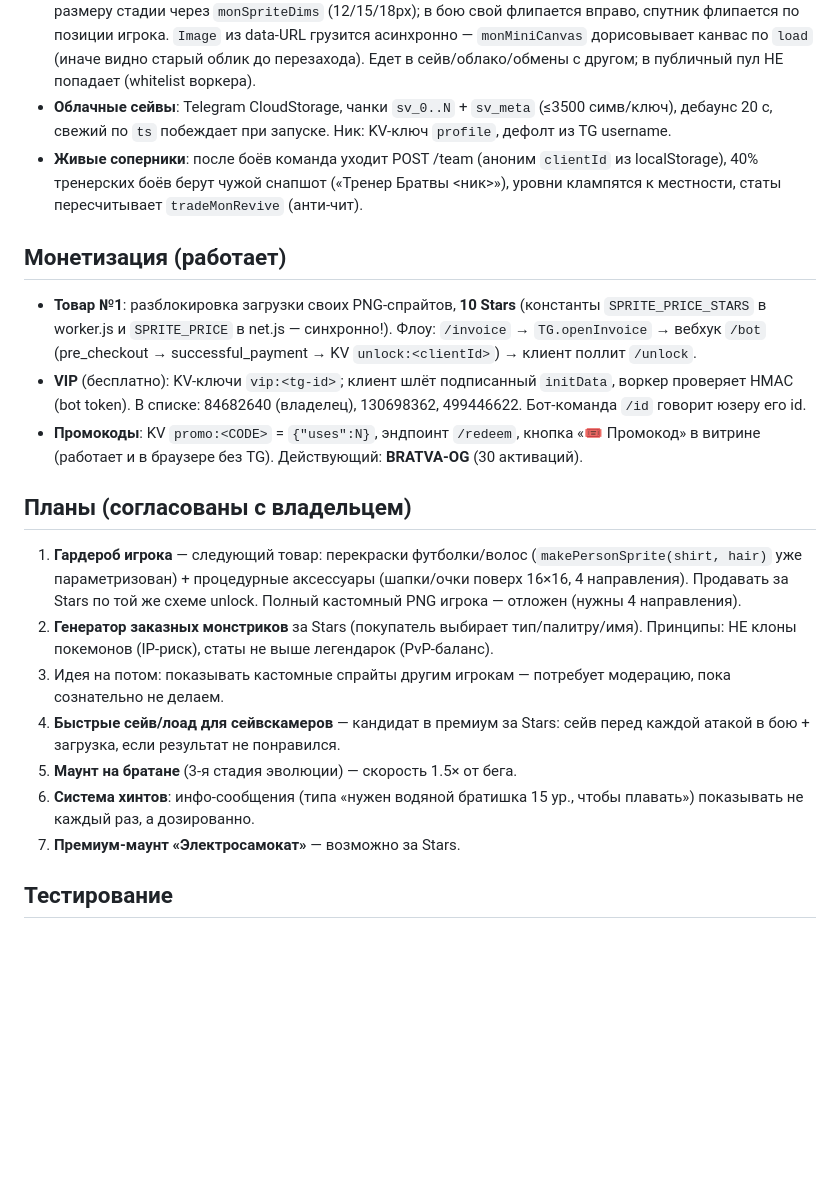
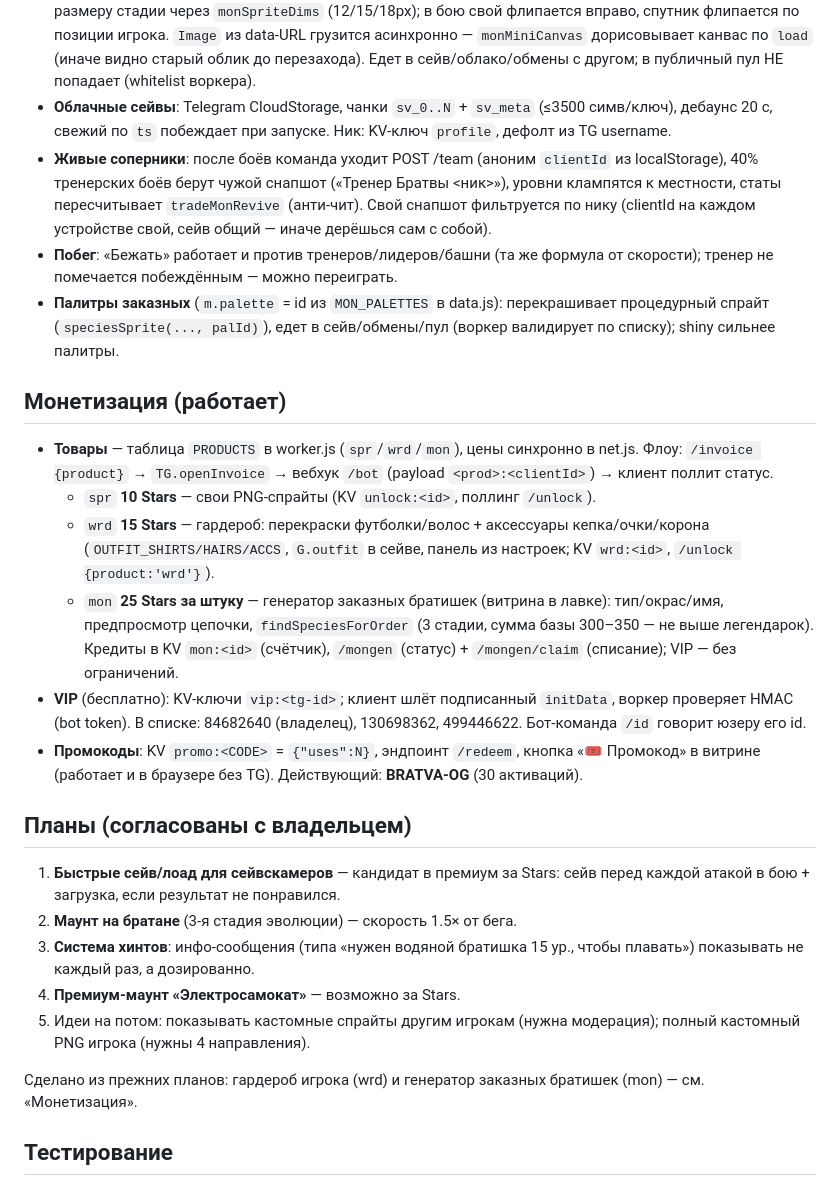
Before and after one commit to photoelf/monsterworld, a Markdown page: CLAUDE.md, the part around the change. Rendered like a GitHub page; blank space fills up the shorter version.

Commit message:
Docs: products table (spr/wrd/mon), flee, self-rival filter, palettes
Co-Authored-By: Claude Fable 5 <noreply@anthropic.com>

```diff
--- a/CLAUDE.md
+++ b/CLAUDE.md
@@ -25,23 +25,28 @@
 - **Бой**: покемон-раскладка (враг ↗, свой ↙ со спины — `speciesSprite(...,back)` не рисует глазки). Анимации CSS: `idlebob` (дыхание), `lunge-r/l` (выпад), `shake` — **только классовая специфичность, id-селекторы сломают** (уже наступали). Отменяемые меню имеют кнопку «‹ Назад» (иначе софтлок на таче).
 - **Кастомные спрайты** (`customSprite` = base64 PNG ≤24×24, смотрит ВЛЕВО): рендер масштабируется к размеру стадии через `monSpriteDims` (12/15/18px); в бою свой флипается вправо, спутник флипается по позиции игрока. `Image` из data-URL грузится асинхронно — `monMiniCanvas` дорисовывает канвас по `load` (иначе видно старый облик до перезахода). Едет в сейв/облако/обмены с другом; в публичный пул НЕ попадает (whitelist воркера).
 - **Облачные сейвы**: Telegram CloudStorage, чанки `sv_0..N` + `sv_meta` (≤3500 симв/ключ), дебаунс 20 с, свежий по `ts` побеждает при запуске. Ник: KV-ключ `profile`, дефолт из TG username.
-- **Живые соперники**: после боёв команда уходит POST /team (аноним `clientId` из localStorage), 40% тренерских боёв берут чужой снапшот («Тренер Братвы <ник>»), уровни клампятся к местности, статы пересчитывает `tradeMonRevive` (анти-чит).
+- **Живые соперники**: после боёв команда уходит POST /team (аноним `clientId` из localStorage), 40% тренерских боёв берут чужой снапшот («Тренер Братвы <ник>»), уровни клампятся к местности, статы пересчитывает `tradeMonRevive` (анти-чит). Свой снапшот фильтруется по нику (clientId на каждом устройстве свой, сейв общий — иначе дерёшься сам с собой).
+- **Побег**: «Бежать» работает и против тренеров/лидеров/башни (та же формула от скорости); тренер не помечается побеждённым — можно переиграть.
+- **Палитры заказных** (`m.palette` = id из `MON_PALETTES` в data.js): перекрашивает процедурный спрайт (`speciesSprite(..., palId)`), едет в сейв/обмены/пул (воркер валидирует по списку); shiny сильнее палитры.
 
 ## Монетизация (работает)
 
-- **Товар №1**: разблокировка загрузки своих PNG-спрайтов, **10 Stars** (константы `SPRITE_PRICE_STARS` в worker.js и `SPRITE_PRICE` в net.js — синхронно!). Флоу: `/invoice` → `TG.openInvoice` → вебхук `/bot` (pre_checkout → successful_payment → KV `unlock:<clientId>`) → клиент поллит `/unlock`.
+- **Товары** — таблица `PRODUCTS` в worker.js (`spr`/`wrd`/`mon`), цены синхронно в net.js. Флоу: `/invoice {product}` → `TG.openInvoice` → вебхук `/bot` (payload `<prod>:<clientId>`) → клиент поллит статус.
+  - `spr` **10 Stars** — свои PNG-спрайты (KV `unlock:<id>`, поллинг `/unlock`).
+  - `wrd` **15 Stars** — гардероб: перекраски футболки/волос + аксессуары кепка/очки/корона (`OUTFIT_SHIRTS/HAIRS/ACCS`, `G.outfit` в сейве, панель из настроек; KV `wrd:<id>`, `/unlock {product:'wrd'}`).
+  - `mon` **25 Stars за штуку** — генератор заказных братишек (витрина в лавке): тип/окрас/имя, предпросмотр цепочки, `findSpeciesForOrder` (3 стадии, сумма базы 300–350 — не выше легендарок). Кредиты в KV `mon:<id>` (счётчик), `/mongen` (статус) + `/mongen/claim` (списание); VIP — без ограничений.
 - **VIP** (бесплатно): KV-ключи `vip:<tg-id>`; клиент шлёт подписанный `initData`, воркер проверяет HMAC (bot token). В списке: 84682640 (владелец), 130698362, 499446622. Бот-команда `/id` говорит юзеру его id.
 - **Промокоды**: KV `promo:<CODE>` = `{"uses":N}`, эндпоинт `/redeem`, кнопка «🎟 Промокод» в витрине (работает и в браузере без TG). Действующий: **BRATVA-OG** (30 активаций).
 
 ## Планы (согласованы с владельцем)
 
-1. **Гардероб игрока** — следующий товар: перекраски футболки/волос (`makePersonSprite(shirt, hair)` уже параметризован) + процедурные аксессуары (шапки/очки поверх 16×16, 4 направления). Продавать за Stars по той же схеме unlock. Полный кастомный PNG игрока — отложен (нужны 4 направления).
-2. **Генератор заказных монстриков** за Stars (покупатель выбирает тип/палитру/имя). Принципы: НЕ клоны покемонов (IP-риск), статы не выше легендарок (PvP-баланс).
-3. Идея на потом: показывать кастомные спрайты другим игрокам — потребует модерацию, пока сознательно не делаем.
-4. **Быстрые сейв/лоад для сейвскамеров** — кандидат в премиум за Stars: сейв перед каждой атакой в бою + загрузка, если результат не понравился.
-5. **Маунт на братане** (3-я стадия эволюции) — скорость 1.5× от бега.
-6. **Система хинтов**: инфо-сообщения (типа «нужен водяной братишка 15 ур., чтобы плавать») показывать не каждый раз, а дозированно.
-7. **Премиум-маунт «Электросамокат»** — возможно за Stars.
+1. **Быстрые сейв/лоад для сейвскамеров** — кандидат в премиум за Stars: сейв перед каждой атакой в бою + загрузка, если результат не понравился.
+2. **Маунт на братане** (3-я стадия эволюции) — скорость 1.5× от бега.
+3. **Система хинтов**: инфо-сообщения (типа «нужен водяной братишка 15 ур., чтобы плавать») показывать не каждый раз, а дозированно.
+4. **Премиум-маунт «Электросамокат»** — возможно за Stars.
+5. Идеи на потом: показывать кастомные спрайты другим игрокам (нужна модерация); полный кастомный PNG игрока (нужны 4 направления).
+
+Сделано из прежних планов: гардероб игрока (wrd) и генератор заказных братишек (mon) — см. «Монетизация».
 
 ## Тестирование
 
```
